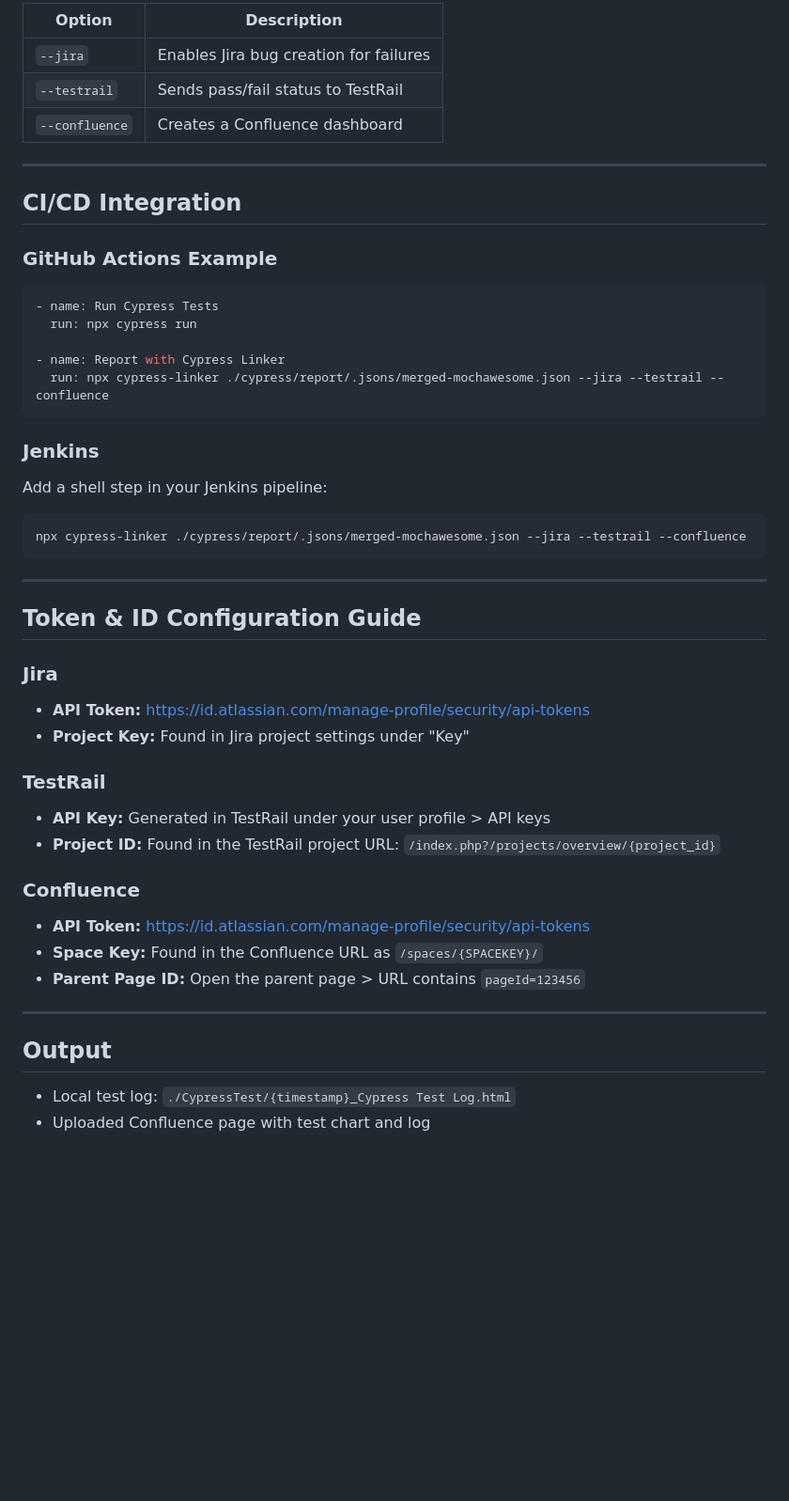
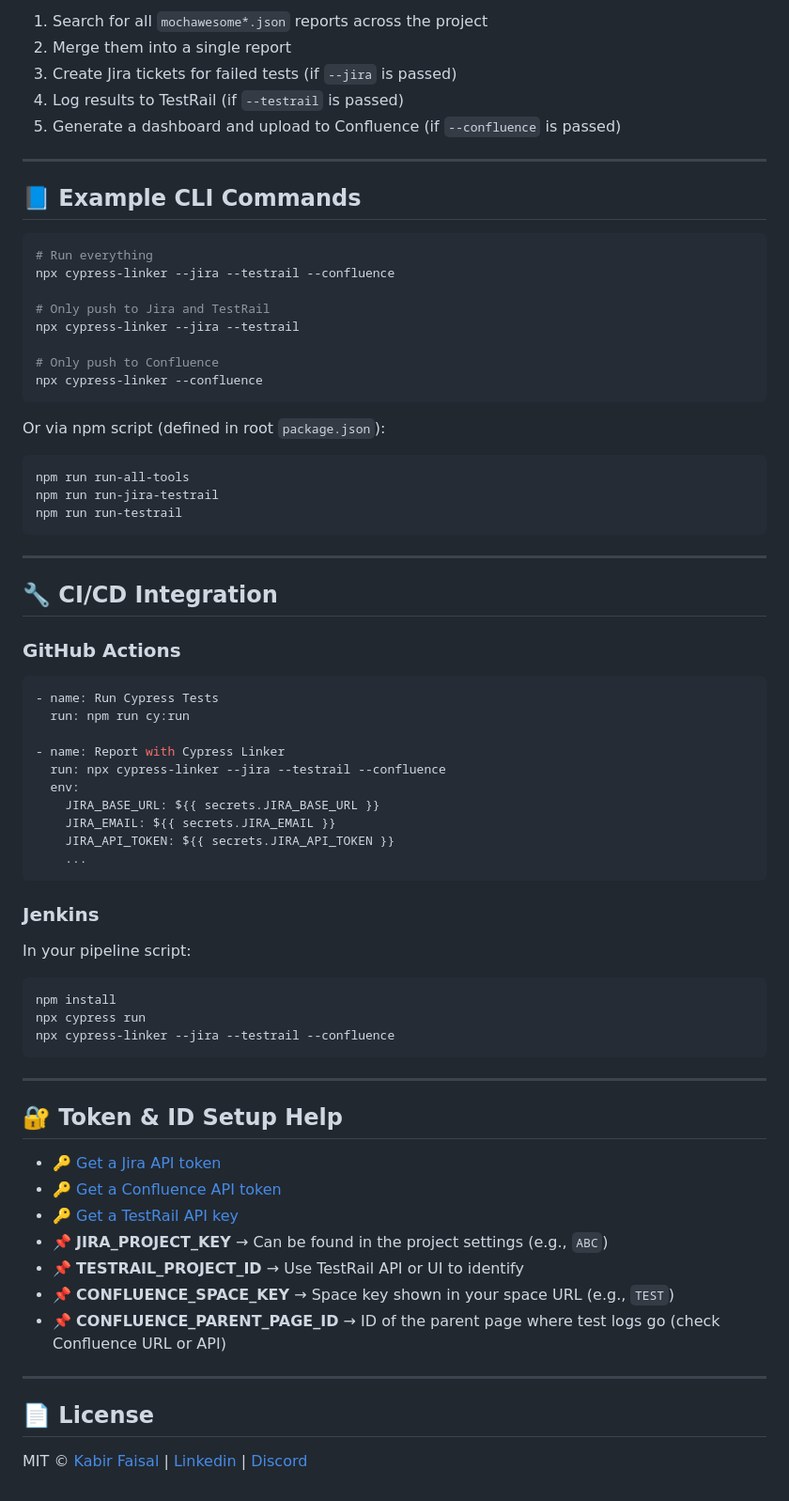
Before and after one commit to kabirfaisal1/cypress-reporter, a Markdown page: README.md, the part around one of its changes. Shown at 94% size. Rendered like a GitHub page; blank space fills up the shorter version.

````diff
--- a/README.md
+++ b/README.md
@@ -89,52 +89,77 @@ npx cypress-linker ./cypress/report/.jsons/merged-mochawesome.json --jira --test
 
-| Option          | Description                               |
-|-----------------|-------------------------------------------|
-| `--jira`        | Enables Jira bug creation for failures    |
-| `--testrail`    | Sends pass/fail status to TestRail        |
-| `--confluence`  | Creates a Confluence dashboard            |
+1. Search for all `mochawesome*.json` reports across the project
+2. Merge them into a single report
+3. Create Jira tickets for failed tests (if `--jira` is passed)
+4. Log results to TestRail (if `--testrail` is passed)
+5. Generate a dashboard and upload to Confluence (if `--confluence` is passed)
 
 ---
 
-## CI/CD Integration
+## 📘 Example CLI Commands
 
-### GitHub Actions Example
+```bash
+# Run everything
+npx cypress-linker --jira --testrail --confluence
+
+# Only push to Jira and TestRail
+npx cypress-linker --jira --testrail
+
+# Only push to Confluence
+npx cypress-linker --confluence
+```
+
+Or via npm script (defined in root `package.json`):
+
+```bash
+npm run run-all-tools
+npm run run-jira-testrail
+npm run run-testrail
+```
+
+---
+
+## 🔧 CI/CD Integration
+
+### GitHub Actions
 
 ```yaml
 - name: Run Cypress Tests
-  run: npx cypress run
+  run: npm run cy:run
 
 - name: Report with Cypress Linker
-  run: npx cypress-linker ./cypress/report/.jsons/merged-mochawesome.json --jira --testrail --confluence
+  run: npx cypress-linker --jira --testrail --confluence
+  env:
+    JIRA_BASE_URL: ${{ secrets.JIRA_BASE_URL }}
+    JIRA_EMAIL: ${{ secrets.JIRA_EMAIL }}
+    JIRA_API_TOKEN: ${{ secrets.JIRA_API_TOKEN }}
+    ...
 ```
 
 ### Jenkins
 
-Add a shell step in your Jenkins pipeline:
+In your pipeline script:
 
 ```bash
-npx cypress-linker ./cypress/report/.jsons/merged-mochawesome.json --jira --testrail --confluence
+npm install
+npx cypress run
+npx cypress-linker --jira --testrail --confluence
 ```
 
 ---
 
-## Token & ID Configuration Guide
+## 🔐 Token & ID Setup Help
 
-### Jira
-- **API Token:** https://id.atlassian.com/manage-profile/security/api-tokens
-- **Project Key:** Found in Jira project settings under "Key"
-
-### TestRail
-- **API Key:** Generated in TestRail under your user profile > API keys
-- **Project ID:** Found in the TestRail project URL: `/index.php?/projects/overview/{project_id}`
-
-### Confluence
-- **API Token:** https://id.atlassian.com/manage-profile/security/api-tokens
-- **Space Key:** Found in the Confluence URL as `/spaces/{SPACEKEY}/`
-- **Parent Page ID:** Open the parent page > URL contains `pageId=123456`
+- 🔑 [Get a Jira API token](https://id.atlassian.com/manage/api-tokens)
+- 🔑 [Get a Confluence API token](https://id.atlassian.com/manage/api-tokens)
+- 🔑 [Get a TestRail API key](https://support.testrail.com/hc/en-us/articles/7075526355095)
+- 📌 **JIRA_PROJECT_KEY** → Can be found in the project settings (e.g., `ABC`)
+- 📌 **TESTRAIL_PROJECT_ID** → Use TestRail API or UI to identify
+- 📌 **CONFLUENCE_SPACE_KEY** → Space key shown in your space URL (e.g., `TEST`)
+- 📌 **CONFLUENCE_PARENT_PAGE_ID** → ID of the parent page where test logs go (check Confluence URL or API)
 
 ---
 
-## Output
+## 📄 License
 
-- Local test log: `./CypressTest/{timestamp}_Cypress Test Log.html`
-- Uploaded Confluence page with test chart and log
+MIT © [Kabir Faisal](https://kabirfaisal1.github.io/myReactProtfolio/#/) | [Linkedin](https://www.linkedin.com/in/kabirfaisal89/) |
+[Discord](https://discord.gg/MFh6gYZB)
````
Also changed, not shown: other parts of README.md (+35 -35 lines).
